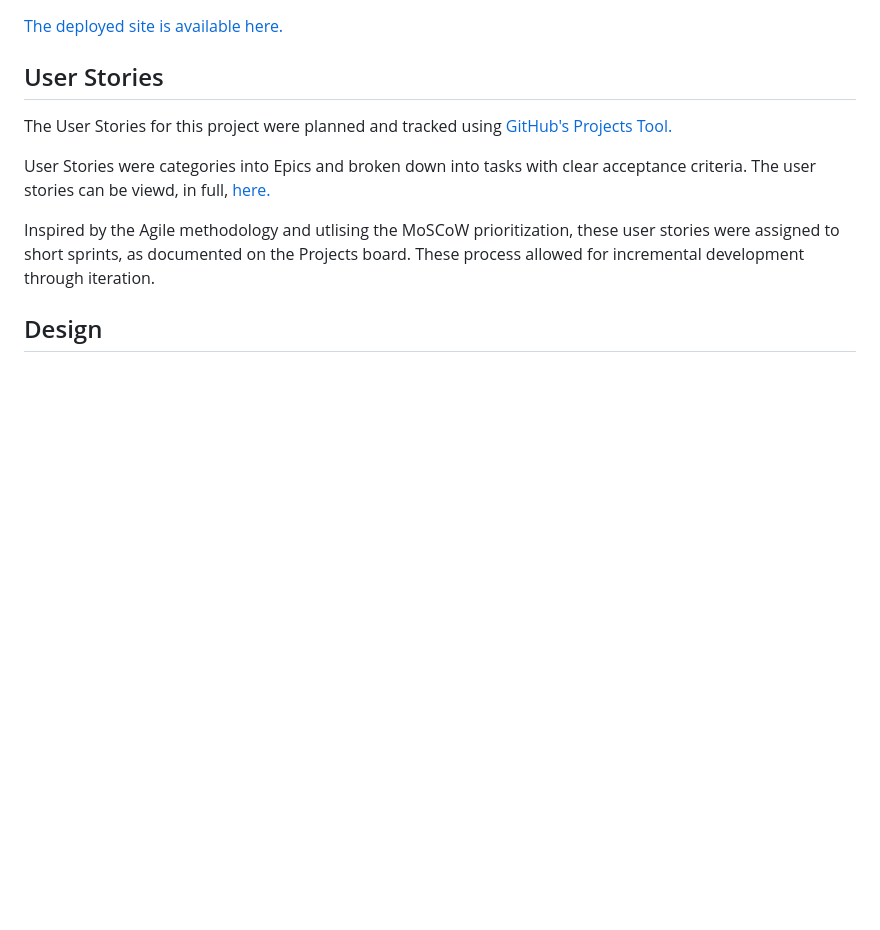
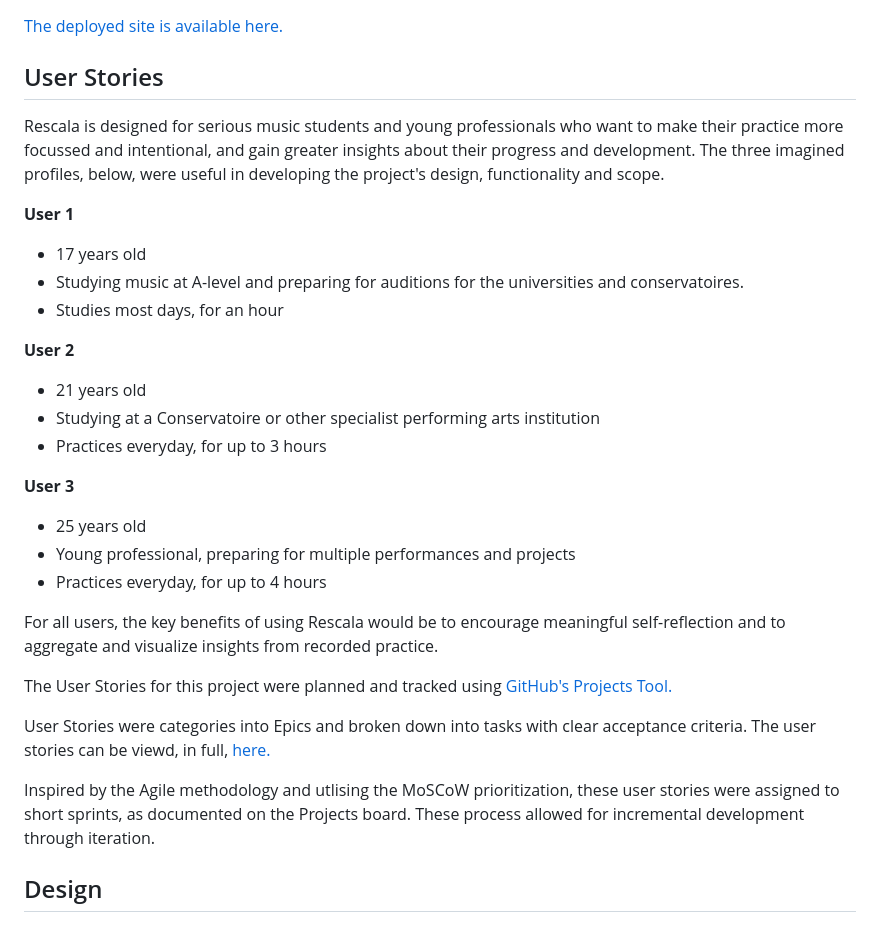
Before and after one commit to denham-ed/rescala, a Markdown page: README.md, the part around the change. Drawn GitHub-style; blank space fills up the shorter version.

Commit message:
Add target audience to ReadMe

```diff
--- a/README.md
+++ b/README.md
@@ -19,6 +19,26 @@ Key features:
 [The deployed site is available here.](https://denham-rescala.herokuapp.com/ "Link to open deployed website")
 
 ## User Stories
+
+Rescala is designed for serious music students and young professionals who want to make their practice more focussed and intentional, and gain greater insights about their progress and development. The three imagined profiles, below, were useful in developing the project's design, functionality and scope.
+
+**User 1**
+- 17 years old
+- Studying music at A-level and preparing for auditions for the universities and conservatoires.
+- Studies most days, for an hour
+
+**User 2**
+- 21 years old
+- Studying at a Conservatoire or other specialist performing arts institution
+- Practices everyday, for up to 3 hours
+
+**User 3**
+- 25 years old
+- Young professional, preparing for multiple performances and projects
+- Practices everyday, for up to 4 hours
+
+For all users, the key benefits of using Rescala would be to encourage meaningful self-reflection and to  aggregate and visualize insights from recorded practice.
+
 The User Stories for this project were planned and tracked  using [GitHub's Projects Tool.](https://docs.github.com/en/issues/planning-and-tracking-with-projects/learning-about-projects/about-projects "Link to information on GitHub Projects")
 
 User Stories were categories into Epics and broken down into tasks with clear acceptance criteria. The user stories can be viewd, in full, [here.](https://github.com/users/denham-ed/projects/6 "Link to Rescala User Stories")
```
